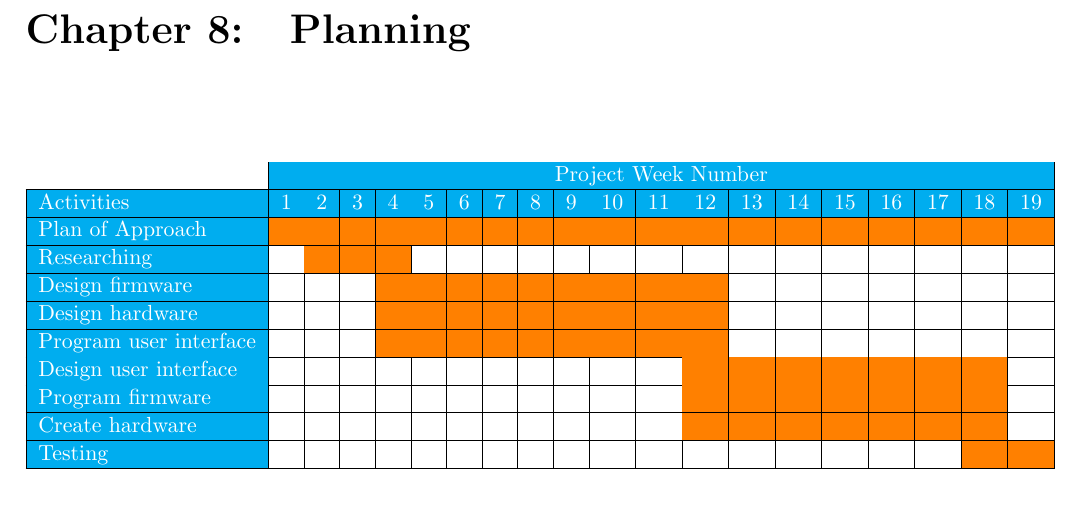
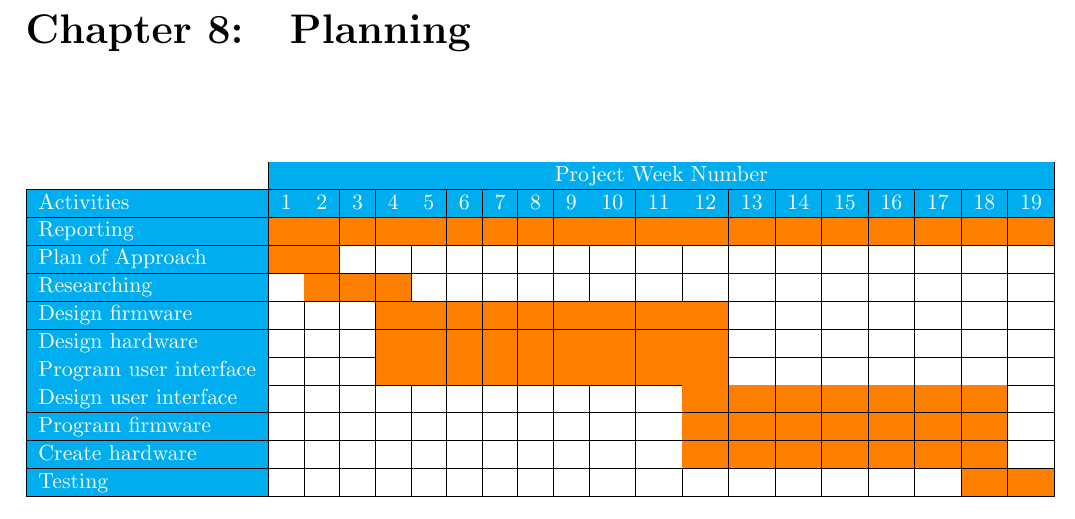
Before and after one commit to HeinVerhallen/Audio-DSP, a LaTeX document (Documentation/PlanOfApproach/PlanOfApproach.tex, which reads Documentation/PlanOfApproach/Planning.tex): part of page 19 of 22, cut so that both start at the same text. Compiled offline with pdfLaTeX.

Commit message:
fixed planning table

```diff
--- a/Documentation/PlanOfApproach/Planning.tex
+++ b/Documentation/PlanOfApproach/Planning.tex
@@ -8,6 +8,7 @@
              \rowcolor{cyan}
              \multicolumn{1}{|l|}{\cellcolor{cyan}Activities}               &1 &2 &3 &4 &5 &6 &7 &8 &9 &10&11&12&13&14&15&16&17&18&19\\ \hline
              \rowcolor{orange}
+             \multicolumn{1}{|l|}{\cellcolor{cyan}Reporting}                &&&&&&&&&&&&&&&&&&&  \\ \hline
              \multicolumn{1}{|l|}{\cellcolor{cyan}Plan of Approach}         &\cellcolor{orange}&\cellcolor{orange}&&&&&&&&&&&&&&&&&  \\ \hline
              \multicolumn{1}{|l|}{\cellcolor{cyan}Researching}              &&\cellcolor{orange}&\cellcolor{orange}&\cellcolor{orange}&&&&&&&&&&&&&&&  \\ \hline
              \multicolumn{1}{|l|}{\cellcolor{cyan}Design firmware}          &&&&\cellcolor{orange}&\cellcolor{orange}&\cellcolor{orange}&\cellcolor{orange}&\cellcolor{orange}&\cellcolor{orange}&\cellcolor{orange}&\cellcolor{orange}&\cellcolor{orange}&&&&&&&  \\ \hline
```
